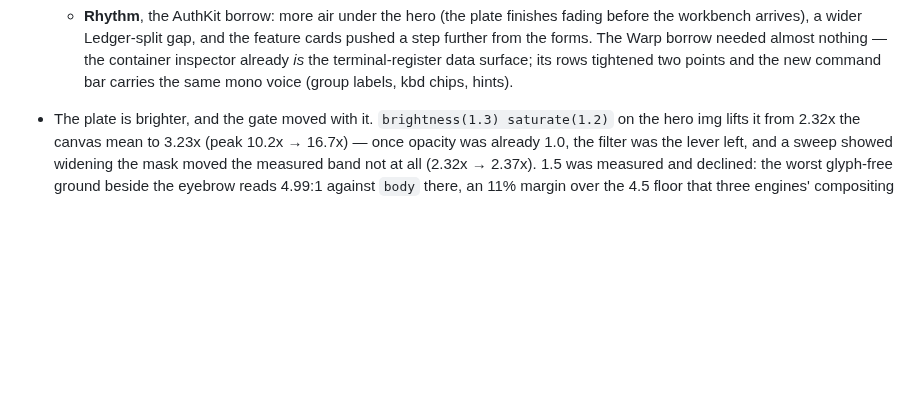
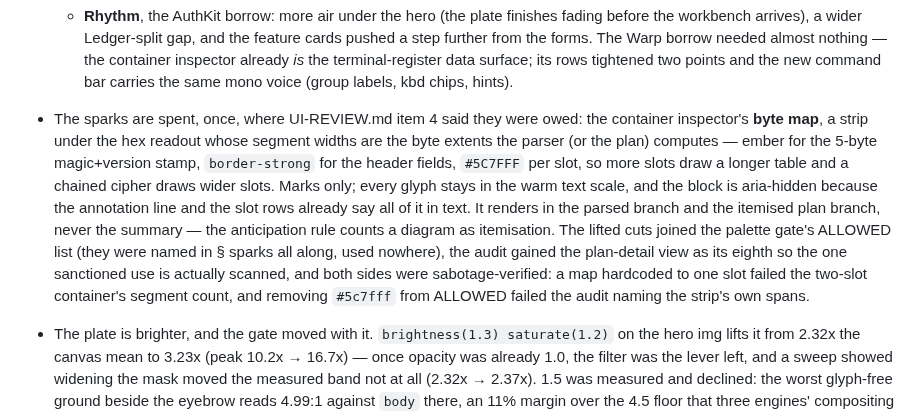
Before and after one commit to 404SecNotFound/Keymaker-v2, a Markdown page: docs/design/STATUS.md, the part around the change. Drawn GitHub-style; blank space fills up the shorter version.

```diff
--- a/docs/design/STATUS.md
+++ b/docs/design/STATUS.md
@@ -124,6 +124,22 @@ the 12px floor, AA contrast, and the container-inspector spec are part of
     borrow needed almost nothing — the container inspector already *is* the
     terminal-register data surface; its rows tightened two points and the new
     command bar carries the same mono voice (group labels, kbd chips, hints).
+
+- The sparks are spent, once, where UI-REVIEW.md item 4 said they were owed:
+  the container inspector's **byte map**, a strip under the hex readout whose
+  segment widths are the byte extents the parser (or the plan) computes —
+  ember for the 5-byte magic+version stamp, `border-strong` for the header
+  fields, `#5C7FFF` per slot, so more slots draw a longer table and a chained
+  cipher draws wider slots. Marks only; every glyph stays in the warm text
+  scale, and the block is aria-hidden because the annotation line and the
+  slot rows already say all of it in text. It renders in the parsed branch
+  and the itemised plan branch, never the summary — the anticipation rule
+  counts a diagram as itemisation. The lifted cuts joined the palette gate's
+  ALLOWED list (they were named in § sparks all along, used nowhere), the
+  audit gained the plan-detail view as its eighth so the one sanctioned use
+  is actually scanned, and both sides were sabotage-verified: a map hardcoded
+  to one slot failed the two-slot container's segment count, and removing
+  `#5c7fff` from ALLOWED failed the audit naming the strip's own spans.
 
 - The plate is brighter, and the gate moved with it. `brightness(1.3)
   saturate(1.2)` on the hero img lifts it from 2.32x the canvas mean to 3.23x
```
Also changed, not shown: docs/design/UI-REVIEW.md (+7 -3 lines), docs/screenshots/02-seed-detection.png, docs/screenshots/07-decrypt-detection.png, docs/screenshots/08-seedqr.png, docs/screenshots/10-passphrase-generator.png, docs/screenshots/walkthrough-2-password.png, docs/screenshots/walkthrough-3-container.png, 4 other files.
